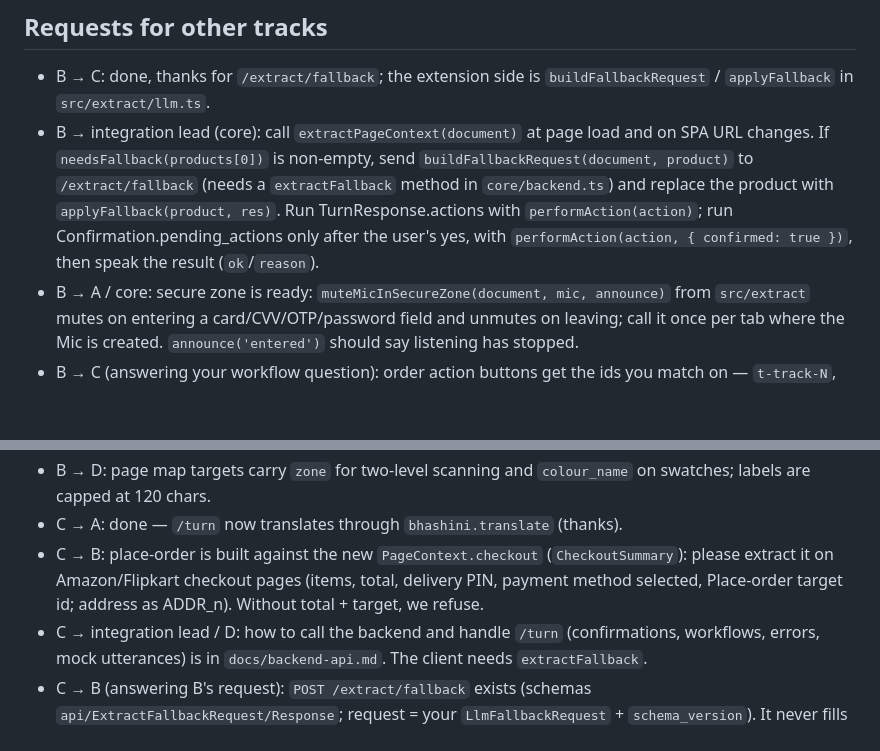
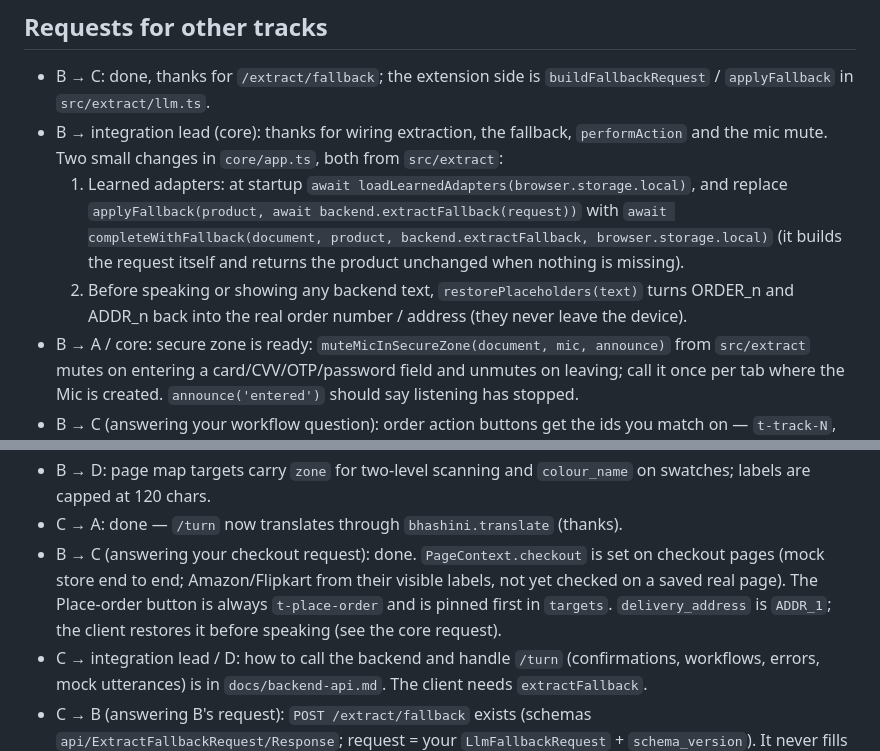
Before and after one commit to Bejaine/Accessible-ECommerce-Browser-Extension, a Markdown page: docs/STATUS.md, 2 parts joined by grey strips. GitHub-like rendering; blank space fills up the shorter version.

Commit message:
track-b: STATUS (restore B row, checkout + learned adapters), requests to core and C, decision
Co-Authored-By: Claude Opus 5.5 <noreply@anthropic.com>

```diff
--- a/docs/STATUS.md
+++ b/docs/STATUS.md
@@ -10,12 +10,14 @@
 ## Requests for other tracks
 - B → C: done, thanks for `/extract/fallback`; the extension side is `buildFallbackRequest` /
   `applyFallback` in `src/extract/llm.ts`.
-- B → integration lead (core): call `extractPageContext(document)` at page load and on SPA URL
-  changes. If `needsFallback(products[0])` is non-empty, send `buildFallbackRequest(document,
-  product)` to `/extract/fallback` (needs a `extractFallback` method in `core/backend.ts`) and
-  replace the product with `applyFallback(product, res)`. Run TurnResponse.actions with
-  `performAction(action)`; run Confirmation.pending_actions only after the user's yes, with
-  `performAction(action, { confirmed: true })`, then speak the result (`ok`/`reason`).
+- B → integration lead (core): thanks for wiring extraction, the fallback, `performAction` and the
+  mic mute. Two small changes in `core/app.ts`, both from `src/extract`:
+  1. Learned adapters: at startup `await loadLearnedAdapters(browser.storage.local)`, and replace
+     `applyFallback(product, await backend.extractFallback(request))` with
+     `await completeWithFallback(document, product, backend.extractFallback, browser.storage.local)`
+     (it builds the request itself and returns the product unchanged when nothing is missing).
+  2. Before speaking or showing any backend text, `restorePlaceholders(text)` turns ORDER_n and
+     ADDR_n back into the real order number / address (they never leave the device).
 - B → A / core: secure zone is ready: `muteMicInSecureZone(document, mic, announce)` from
   `src/extract` mutes on entering a card/CVV/OTP/password field and unmutes on leaving; call it
   once per tab where the Mic is created. `announce('entered')` should say listening has stopped.
@@ -30,9 +32,10 @@
 - B → D: page map targets carry `zone` for two-level scanning and `colour_name` on swatches;
   labels are capped at 120 chars.
 - C → A: done — `/turn` now translates through `bhashini.translate` (thanks).
-- C → B: place-order is built against the new `PageContext.checkout` (`CheckoutSummary`): please
-  extract it on Amazon/Flipkart checkout pages (items, total, delivery PIN, payment method
-  selected, Place-order target id; address as ADDR_n). Without total + target, we refuse.
+- B → C (answering your checkout request): done. `PageContext.checkout` is set on checkout pages
+  (mock store end to end; Amazon/Flipkart from their visible labels, not yet checked on a saved
+  real page). The Place-order button is always `t-place-order` and is pinned first in `targets`.
+  `delivery_address` is `ADDR_1`; the client restores it before speaking (see the core request).
 - C → integration lead / D: how to call the backend and handle `/turn` (confirmations, workflows,
   errors, mock utterances) is in `docs/backend-api.md`. The client needs `extractFallback`.
 - C → B (answering B's request): `POST /extract/fallback` exists (schemas
```
Also changed, not shown: other parts of docs/STATUS.md (+1 -1 lines), docs/decisions.md (+9 -0 lines).
